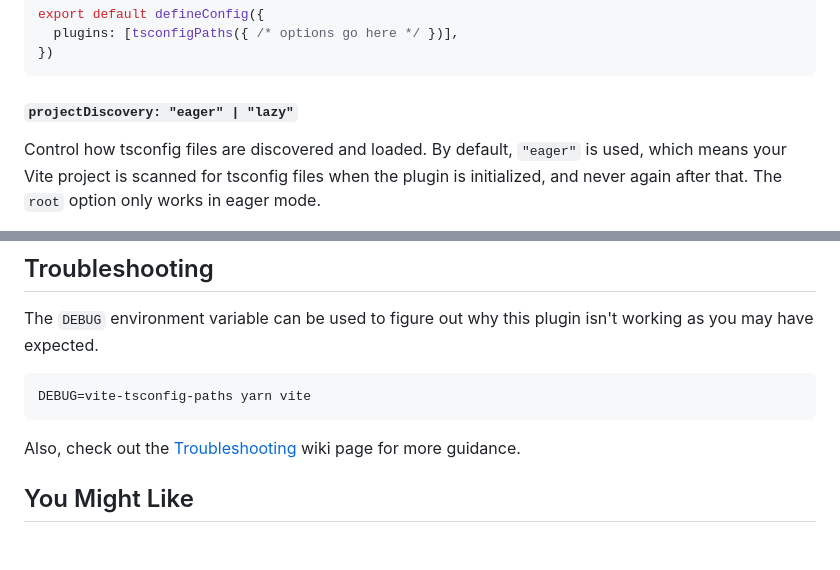
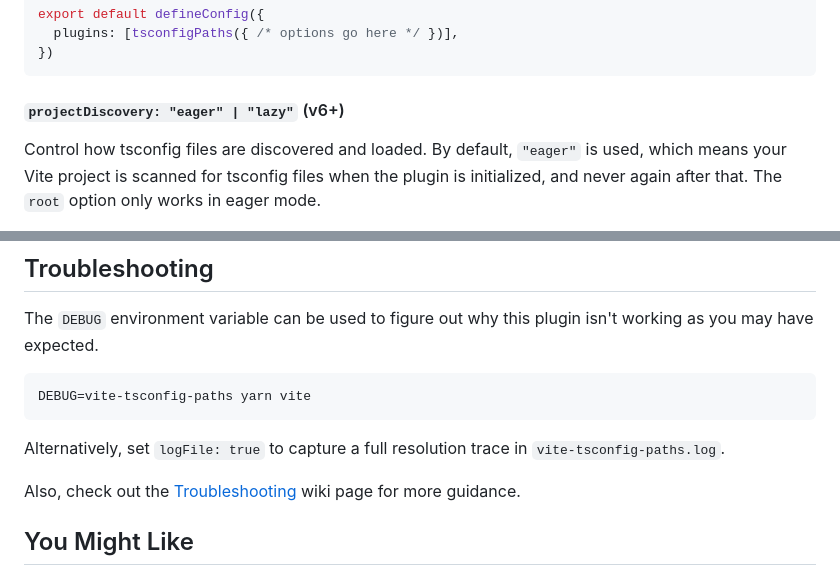
Before and after one commit to aleclarson/vite-tsconfig-paths, a Markdown page: README.md, 2 parts joined by grey strips. Rendered like a GitHub page; blank space fills up the shorter version.

````diff
--- a/README.md
+++ b/README.md
@@ -101,7 +94,7 @@ export default defineConfig({
 })
 ```
 
-#### `projectDiscovery: "eager" | "lazy"`
+#### `projectDiscovery: "eager" | "lazy"` (v6+)
 
 Control how tsconfig files are discovered and loaded. By default, `"eager"` is used, which means your Vite project is scanned for tsconfig files when the plugin is initialized, and never again after that. The `root` option only works in eager mode.
 
@@ -180,6 +177,8 @@ The `DEBUG` environment variable can be used to figure out why this plugin isn't
 DEBUG=vite-tsconfig-paths yarn vite
 ```
 
+Alternatively, set `logFile: true` to capture a full resolution trace in `vite-tsconfig-paths.log`.
+
 Also, check out the [Troubleshooting](https://github.com/aleclarson/vite-tsconfig-paths/wiki/Troubleshooting) wiki page for more guidance.
 
 ## You Might Like
````
Also changed, not shown: other parts of README.md (+9 -12 lines).
